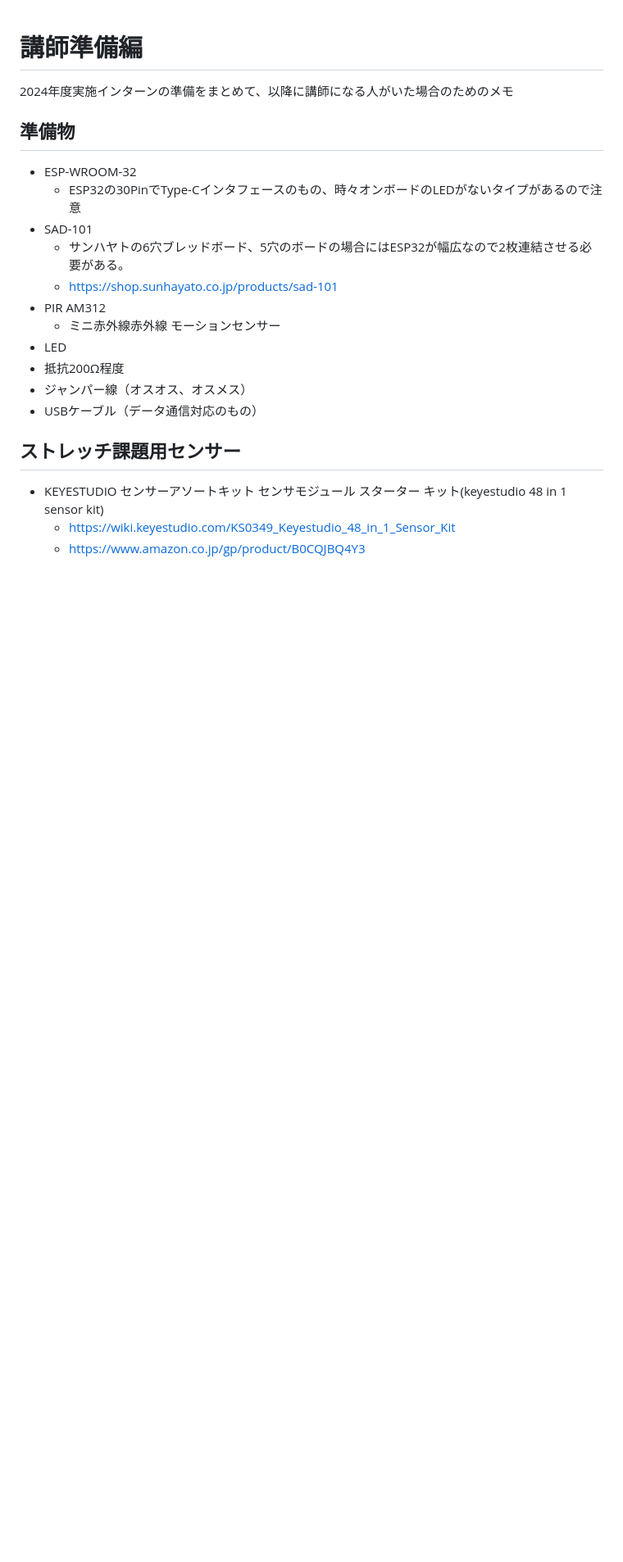
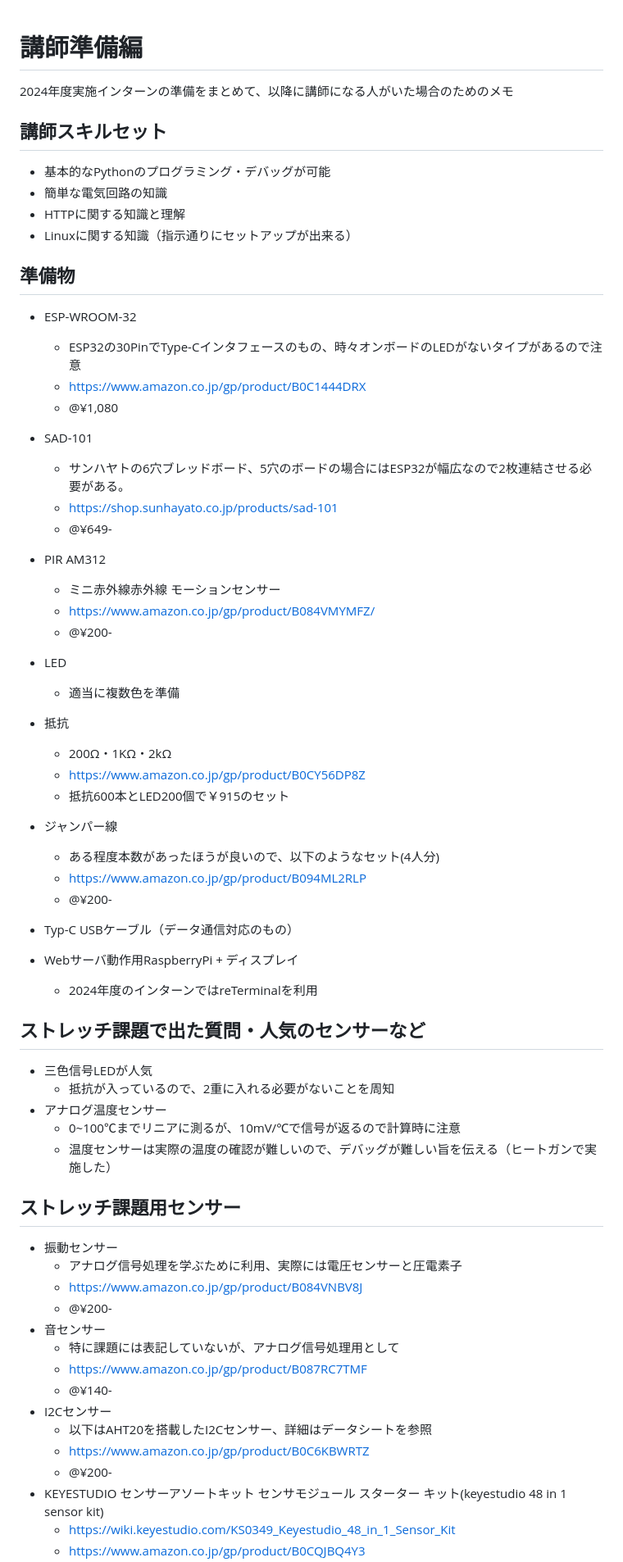
Before and after one commit to kato-works/2g_intern2024, a Markdown page: ReadMe_TA.md, the part around the change printed below. Shown: that part at 82% size. Rendered like a GitHub page; blank space fills up the shorter version.

```diff
--- a/ReadMe_TA.md
+++ b/ReadMe_TA.md
@@ -1,23 +1,65 @@
 # 講師準備編
 
 2024年度実施インターンの準備をまとめて、以降に講師になる人がいた場合のためのメモ
+
+## 講師スキルセット
+
+- 基本的なPythonのプログラミング・デバッグが可能
+- 簡単な電気回路の知識
+- HTTPに関する知識と理解
+- Linuxに関する知識（指示通りにセットアップが出来る）
 
 ## 準備物
 
 - ESP-WROOM-32
   - ESP32の30PinでType-Cインタフェースのもの、時々オンボードのLEDがないタイプがあるので注意
+  - https://www.amazon.co.jp/gp/product/B0C1444DRX
+  - @¥1,080
 - SAD-101
   - サンハヤトの6穴ブレッドボード、5穴のボードの場合にはESP32が幅広なので2枚連結させる必要がある。
   - https://shop.sunhayato.co.jp/products/sad-101
+  - @¥649-
 - PIR AM312
   - ミニ赤外線赤外線 モーションセンサー
+  - https://www.amazon.co.jp/gp/product/B084VMYMFZ/
+  - @¥200-
 - LED
-- 抵抗200Ω程度
-- ジャンパー線（オスオス、オスメス）
-- USBケーブル（データ通信対応のもの）
+  - 適当に複数色を準備
+- 抵抗
+  - 200Ω・1KΩ・2kΩ
+  - https://www.amazon.co.jp/gp/product/B0CY56DP8Z
+  - 抵抗600本とLED200個で￥915のセット
+- ジャンパー線
+  - ある程度本数があったほうが良いので、以下のようなセット(4人分)
+  - https://www.amazon.co.jp/gp/product/B094ML2RLP
+  - @¥200-
+- Typ-C USBケーブル（データ通信対応のもの）
+
+- Webサーバ動作用RaspberryPi + ディスプレイ
+  - 2024年度のインターンではreTerminalを利用
+
+## ストレッチ課題で出た質問・人気のセンサーなど
+
+- 三色信号LEDが人気
+  - 抵抗が入っているので、2重に入れる必要がないことを周知
+- アナログ温度センサー
+  - 0~100℃までリニアに測るが、10mV/℃で信号が返るので計算時に注意
+  - 温度センサーは実際の温度の確認が難しいので、デバッグが難しい旨を伝える（ヒートガンで実施した）
 
 ## ストレッチ課題用センサー
 
+- 振動センサー
+  - アナログ信号処理を学ぶために利用、実際には電圧センサーと圧電素子
+  - https://www.amazon.co.jp/gp/product/B084VNBV8J
+  - @¥200-
+- 音センサー
+  - 特に課題には表記していないが、アナログ信号処理用として
+  - https://www.amazon.co.jp/gp/product/B087RC7TMF
+  - @¥140-
+- I2Cセンサー
+  - 以下はAHT20を搭載したI2Cセンサー、詳細はデータシートを参照
+  - https://www.amazon.co.jp/gp/product/B0C6KBWRTZ
+  - @¥200-
 - KEYESTUDIO センサーアソートキット センサモジュール スターター キット(keyestudio 48 in 1 sensor kit)
   - https://wiki.keyestudio.com/KS0349_Keyestudio_48_in_1_Sensor_Kit
   - https://www.amazon.co.jp/gp/product/B0CQJBQ4Y3
```
Also changed, not shown: other parts of ReadMe_TA.md (+2 -1 lines).
